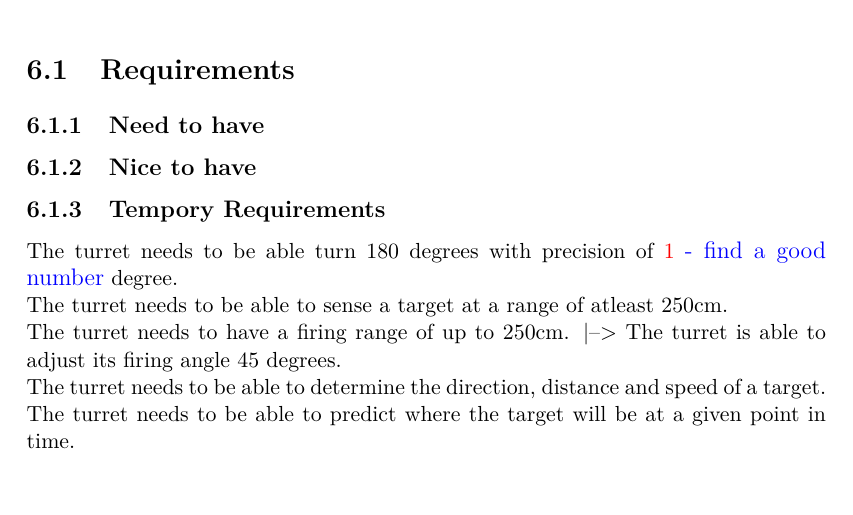
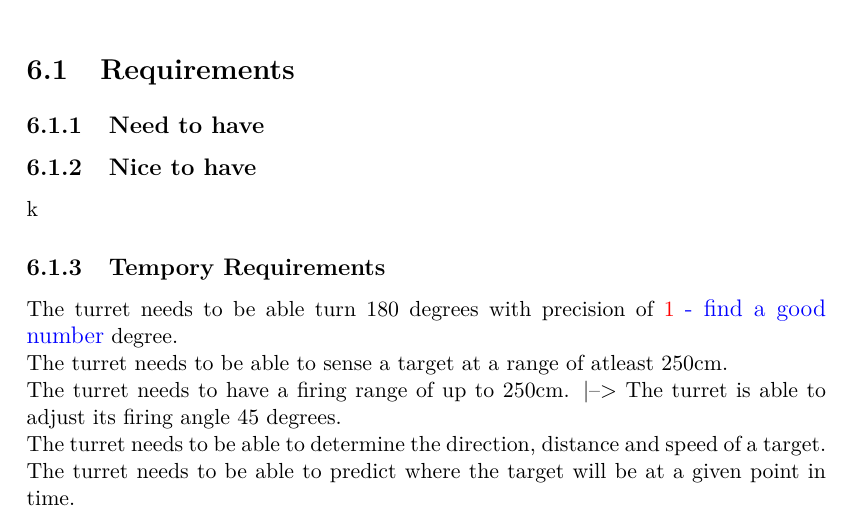
Before and after one commit to SimonHoejberg/P5, a LaTeX thesis (P5.tex, which reads sections/Requirements/Requirements.tex): part of page 29 of 44, cut so that both start at the same text, the shorter picture padded with empty space. Compiled offline with pdfLaTeX.

Commit message:
Update Requirements.tex

```diff
--- a/sections/Requirements/Requirements.tex
+++ b/sections/Requirements/Requirements.tex
@@ -5,7 +5,7 @@
 
 \subsection{Nice to have}
 
-
+k
 
 \subsection{Tempory Requirements}
 The turret needs to be able turn 180 degrees with precision of \fix{1}{find a
```
